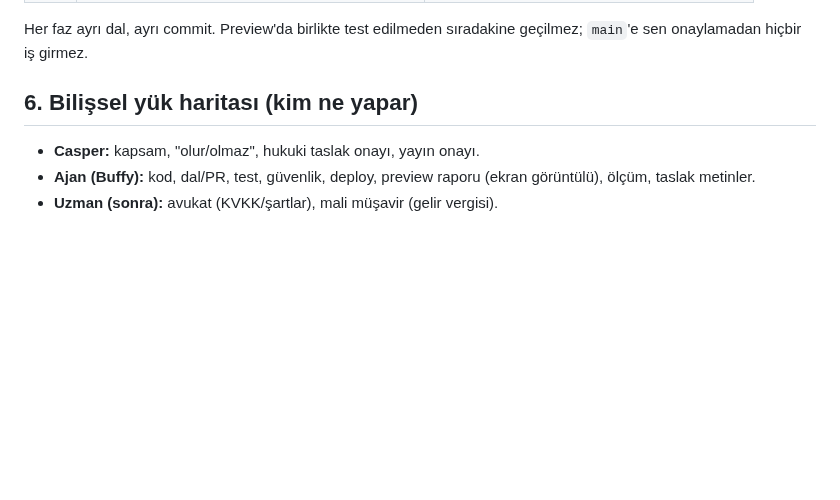
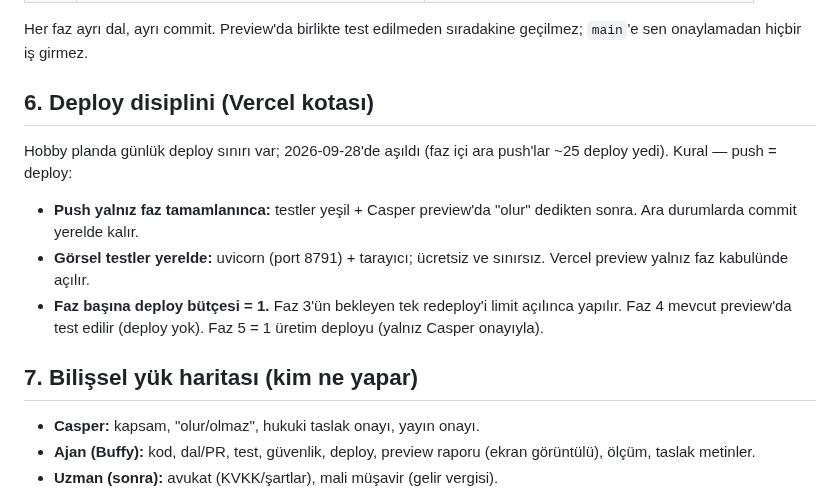
Before and after one commit to xpodiumyours/basak-ai, a Markdown page: docs/MIMARI.md, the part around the change. GitHub-like rendering; blank space fills up the shorter version.

Commit message:
Deploy disiplini: push = 1 deploy, yalniz faz tamamlaninca
Vercel hobby limiti 2026-09-28'te doldu. Kural: gorsel testler yerelde,
push yalniz faz kabulunde, faz basina 1 deploy butcesi.

Co-Authored-By: Codebuff <noreply@codebuff.com>

```diff
--- a/docs/MIMARI.md
+++ b/docs/MIMARI.md
@@ -115,7 +115,20 @@ platformdur.
 Her faz ayrı dal, ayrı commit. Preview'da birlikte test edilmeden sıradakine
 geçilmez; `main`'e sen onaylamadan hiçbir iş girmez.
 
-## 6. Bilişsel yük haritası (kim ne yapar)
+## 6. Deploy disiplini (Vercel kotası)
+
+Hobby planda günlük deploy sınırı var; 2026-09-28'de aşıldı (faz içi
+ara push'lar ~25 deploy yedi). Kural — push = deploy:
+
+- **Push yalnız faz tamamlanınca:** testler yeşil + Casper preview'da
+  "olur" dedikten sonra. Ara durumlarda commit yerelde kalır.
+- **Görsel testler yerelde:** uvicorn (port 8791) + tarayıcı; ücretsiz
+  ve sınırsız. Vercel preview yalnız faz kabulünde açılır.
+- **Faz başına deploy bütçesi = 1.** Faz 3'ün bekleyen tek redeploy'i
+  limit açılınca yapılır. Faz 4 mevcut preview'da test edilir (deploy
+  yok). Faz 5 = 1 üretim deployu (yalnız Casper onayıyla).
+
+## 7. Bilişsel yük haritası (kim ne yapar)
 
 - **Casper:** kapsam, "olur/olmaz", hukuki taslak onayı, yayın onayı.
 - **Ajan (Buffy):** kod, dal/PR, test, güvenlik, deploy, preview raporu
```
